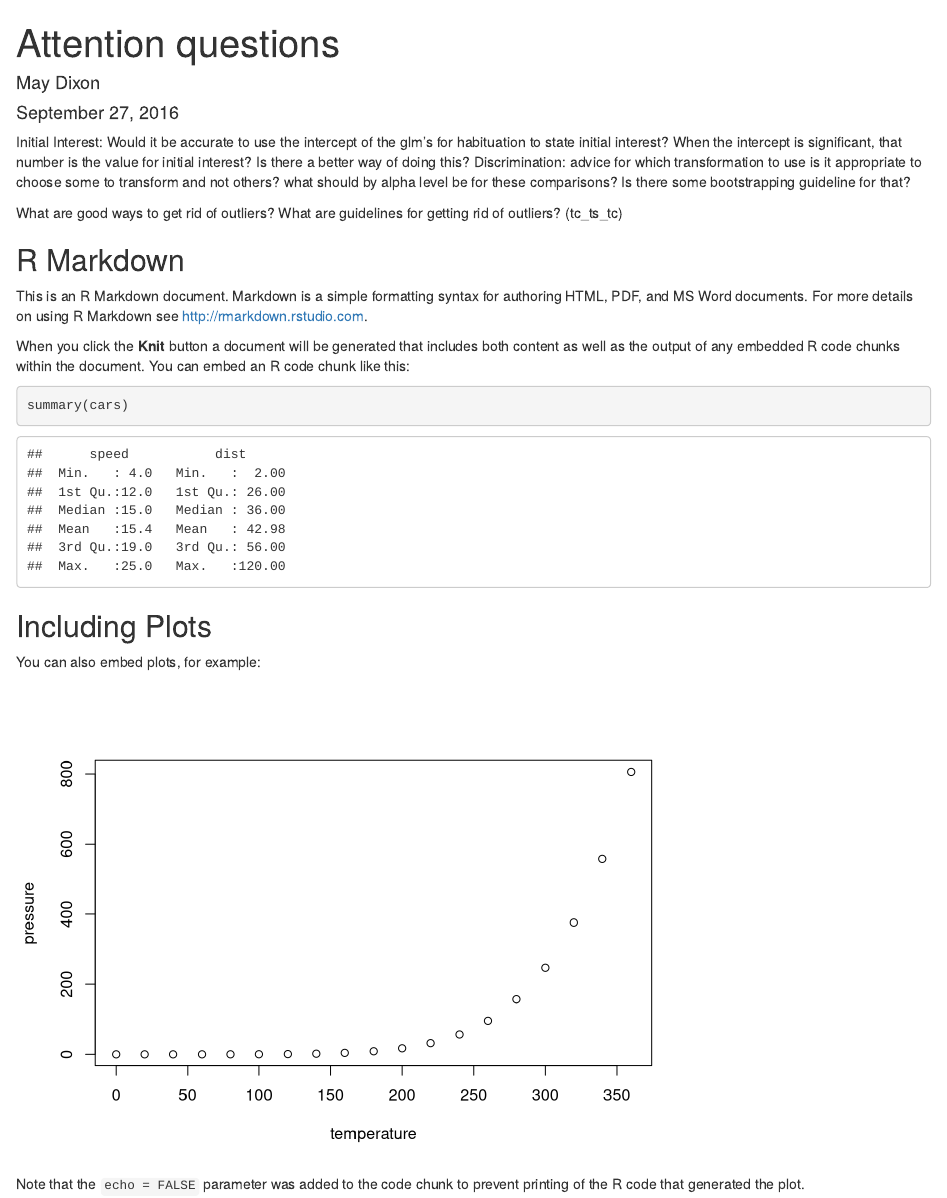
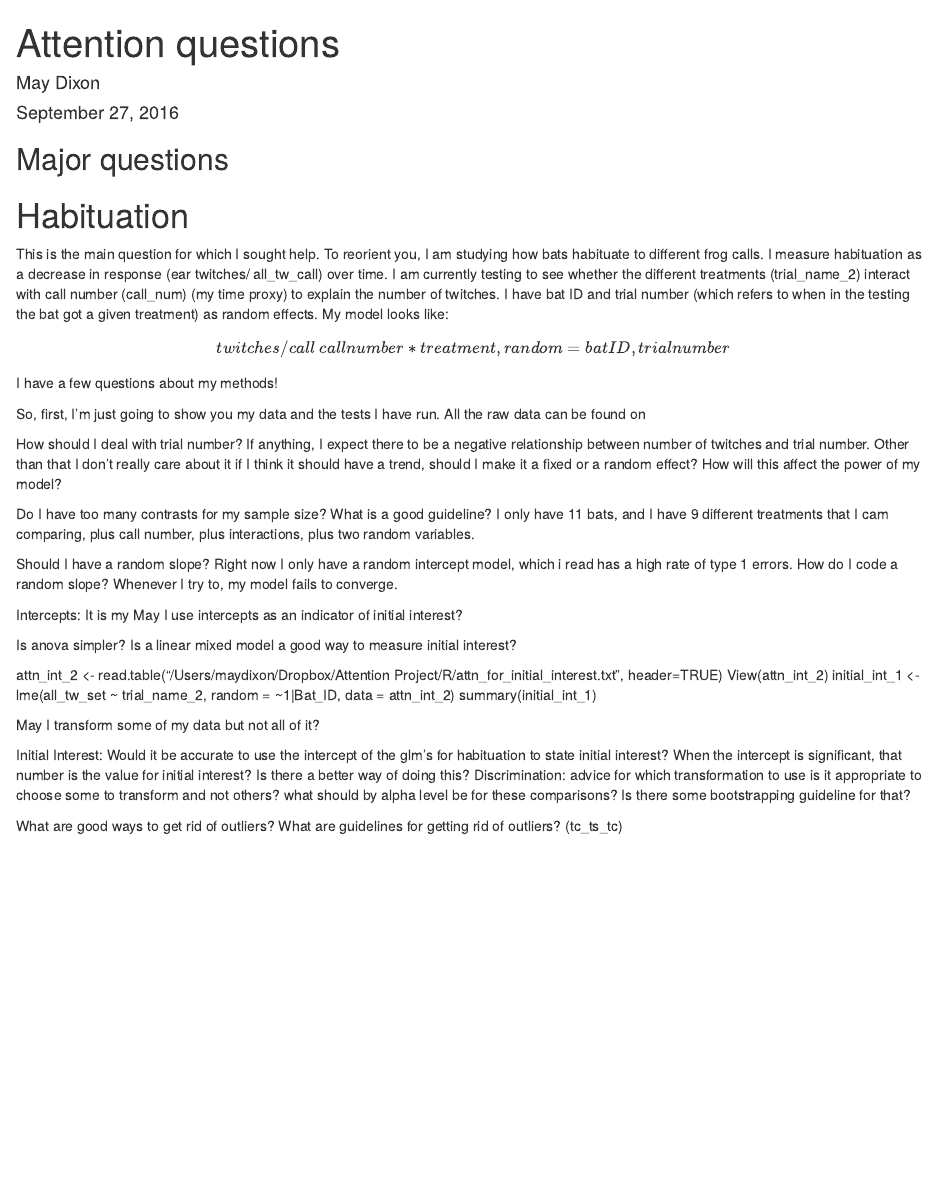
Before and after one commit to maydixon/Attn_Project, an R Markdown document (Attn_questions.Rmd): the page in a window 1100 px wide, from its top. Rendered offline with R 4.5, knitr and Pandoc, with nearby package versions.

Commit message:
knitted version of rmd, as well as some edits to the raw file

````diff
--- a/Attn_questions.Rmd
+++ b/Attn_questions.Rmd
@@ -4,6 +4,46 @@ author: "May Dixon"
 date: "September 27, 2016"
 output: html_document
 ---
+## Major questions
+
+# Habituation
+
+   This is the main question for which I sought help. To reorient you, I am studying how bats habituate to different frog calls. I measure habituation as a decrease in response (ear twitches/ all_tw_call) over time. I am currently testing to see whether the different treatments (trial_name_2) interact with call number (call_num) (my time proxy) to explain the number of twitches. I have bat ID and trial number (which refers to when in the testing the bat got a given treatment) as random effects. My model looks like:
+
+   $$twitches/call ~ call number*treatment , random = batID, trial number$$
+
+   I have a few questions about my methods!
+
+  So, first, I'm just going to show you my data and the tests I have run. All the raw data can be found on
+
+How should I deal with trial number?
+If anything, I expect there to be a negative relationship between number of twitches and trial number.
+Other than that I don't really care about it
+if I think it should have a trend, should I make it a fixed or a random effect? How will this affect the power of my model?
+
+
+
+Do I have too many contrasts for my sample size? What is a good guideline? I only have 11 bats, and I have 9 different treatments that I cam comparing, plus call number, plus interactions, plus two random variables.
+
+
+
+Should I have a random slope? Right now I only have a random intercept model, which i read has a high rate of type 1 errors. How do I code a random slope? Whenever I try to, my model fails to converge.
+
+Intercepts:
+It is my
+May I use intercepts as an indicator of initial interest?
+
+Is anova simpler?
+Is a linear mixed model a good way to measure initial interest?
+
+attn_int_2 <- read.table("/Users/maydixon/Dropbox/Attention Project/R/attn_for_initial_interest.txt", header=TRUE)
+View(attn_int_2)
+initial_int_1 <-  lme(all_tw_set ~ trial_name_2, random = ~1|Bat_ID, data = attn_int_2)
+summary(initial_int_1)
+
+May I transform some of my data but not all of it?
+
+#######
 Initial Interest:
 Would it be accurate to use the intercept of the glm's for habituation to state initial interest? When the intercept is significant, that number is the value for initial interest?
 Is there a better way of doing this?
@@ -16,23 +56,3 @@ What are good ways to get rid of outliers? What are guidelines for getting rid o
 ```{r setup, include=FALSE}
 knitr::opts_chunk$set(echo = TRUE)
 ```
-
-## R Markdown
-
-This is an R Markdown document. Markdown is a simple formatting syntax for authoring HTML, PDF, and MS Word documents. For more details on using R Markdown see <http://rmarkdown.rstudio.com>.
-
-When you click the **Knit** button a document will be generated that includes both content as well as the output of any embedded R code chunks within the document. You can embed an R code chunk like this:
-
-```{r cars}
-summary(cars)
-```
-
-## Including Plots
-
-You can also embed plots, for example:
-
-```{r pressure, echo=FALSE}
-plot(pressure)
-```
-
-Note that the `echo = FALSE` parameter was added to the code chunk to prevent printing of the R code that generated the plot.
````
Also changed, not shown: Attn_questions.html (added).
